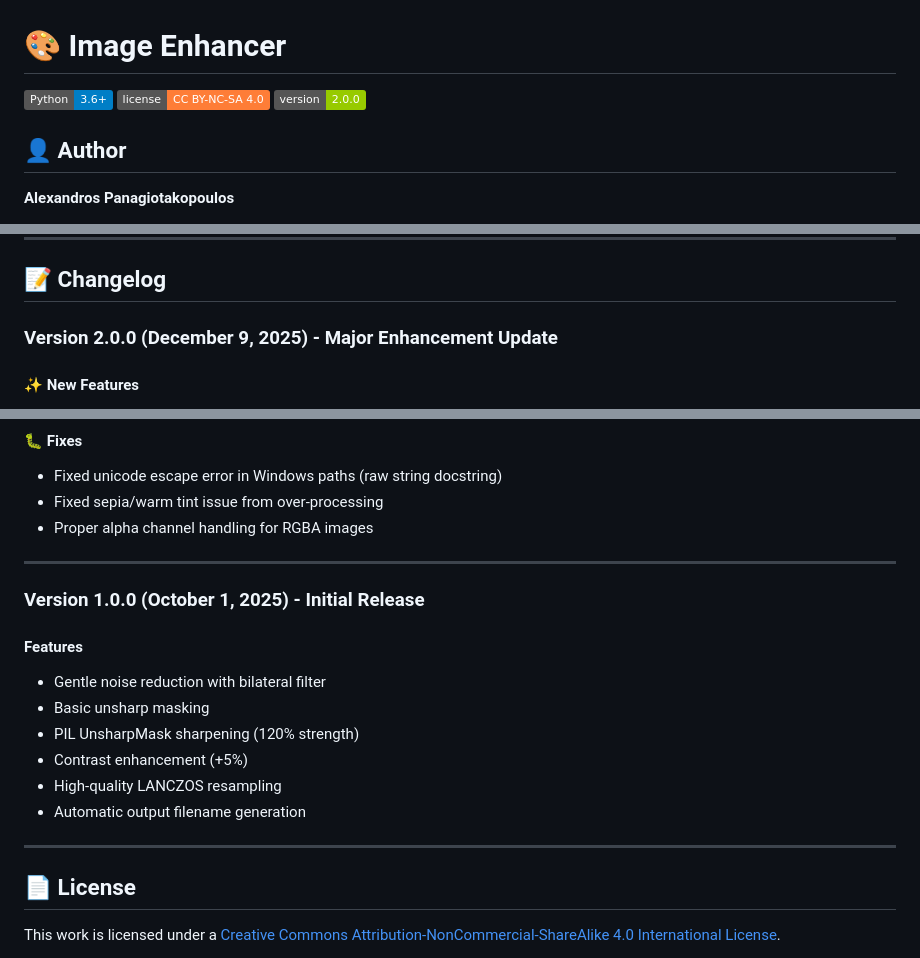
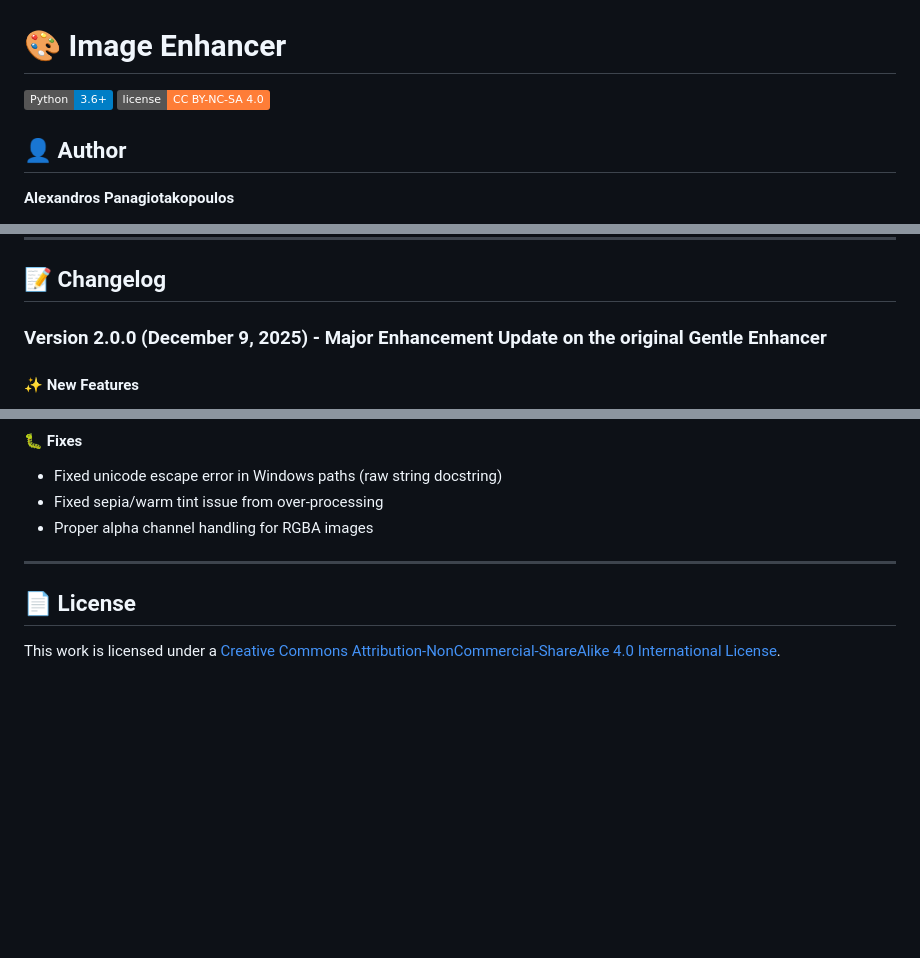
Before and after one commit to AlexandrosPanag/My_Python_Projects, a Markdown page: Image Processing/Image_Enhancer/README.md, 3 parts joined by grey strips. Drawn GitHub-style; badges without logos; blank space fills up the shorter version.

Commit message:
Update README with version and changelog changes
Updated version information and changelog details.

```diff
--- a/Image Processing/Image_Enhancer/README.md
+++ b/Image Processing/Image_Enhancer/README.md
@@ -2,7 +2,7 @@
 
 ![Python](https://img.shields.io/badge/Python-3.6+-blue)
 ![License](https://img.shields.io/badge/license-CC%20BY--NC--SA%204.0-orange)
-![Version](https://img.shields.io/badge/version-2.0.0-green)
+
 
 ## 👤 Author
 **Alexandros Panagiotakopoulos**
@@ -238,7 +238,7 @@ SyntaxError: (unicode error) 'unicodeescape' codec can't decode bytes
 
 ## 📝 Changelog
 
-### **Version 2.0.0** (December 9, 2025) - Major Enhancement Update
+### **Version 2.0.0** (December 9, 2025) - Major Enhancement Update on the original Gentle Enhancer
 
 #### ✨ New Features
 - **Multi-pass noise reduction** - Dual bilateral filtering for better smoothing
@@ -264,17 +264,6 @@ SyntaxError: (unicode error) 'unicodeescape' codec can't decode bytes
 
 ---
 
-### **Version 1.0.0** (October 1, 2025) - Initial Release
-
-#### Features
-- Gentle noise reduction with bilateral filter
-- Basic unsharp masking
-- PIL UnsharpMask sharpening (120% strength)
-- Contrast enhancement (+5%)
-- High-quality LANCZOS resampling
-- Automatic output filename generation
-
----
 
 ## 📄 License
 
```
